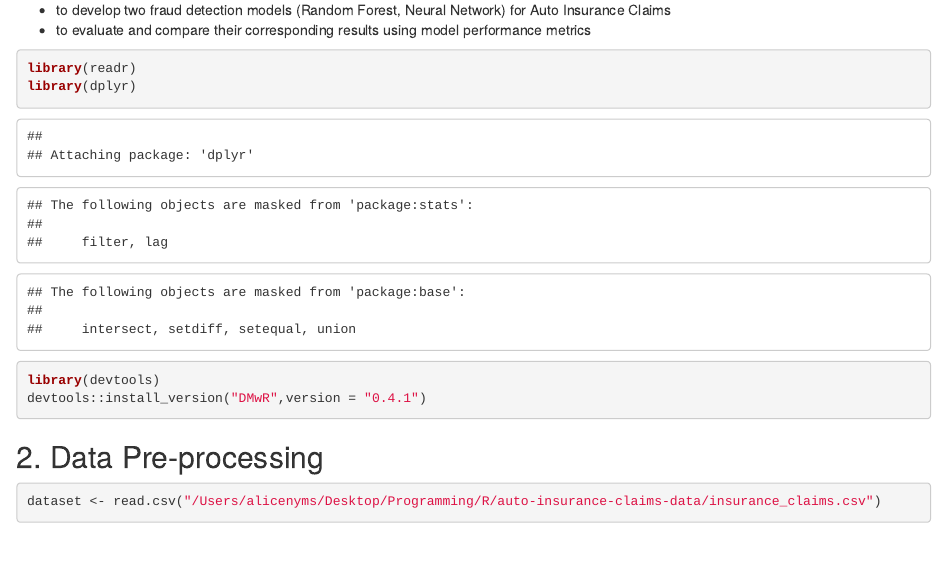
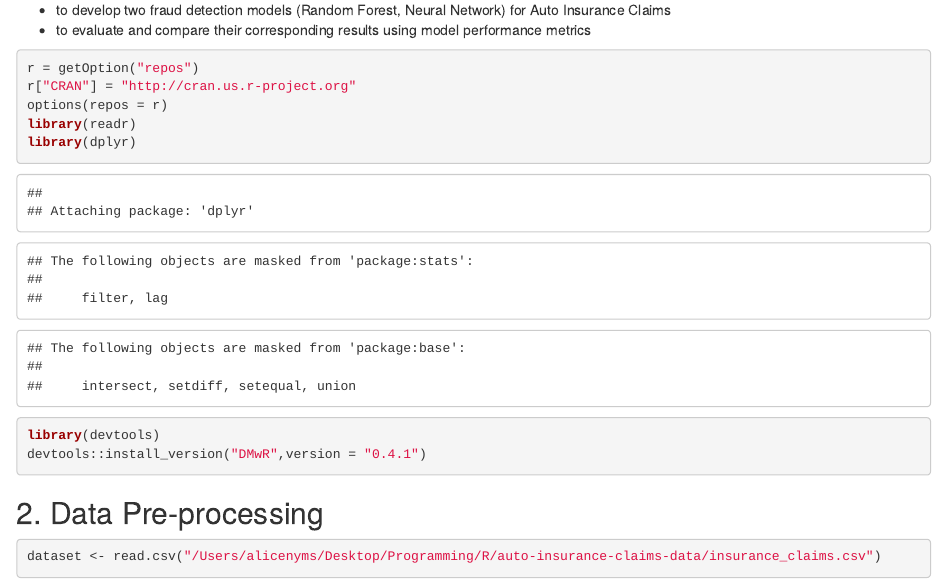
Before and after one commit to alicenyms/autoinsurance-claims-fraud-detection, an R Markdown document (RF-NN-Model-for-AutoInsuranceClaims-FraudDetection.Rmd): the page in a window 1100 px wide, from 230 px down. Rendered offline with R 4.5, knitr and Pandoc, with nearby package versions; some code elsewhere in the file could not run offline.

````diff
--- a/RF-NN-Model-for-AutoInsuranceClaims-FraudDetection.Rmd
+++ b/RF-NN-Model-for-AutoInsuranceClaims-FraudDetection.Rmd
@@ -1,5 +1,10 @@
 ---
 title: "RF-NN-Model-for-AutoInsuranceClaims-FraudDetection"
+knit: (function(input_file, encoding) {
+  out_dir <- 'docs';
+  rmarkdown::render(input_file,
+    encoding=encoding,
+    output_file=file.path(dirname(input_file), out_dir, 'index.html'))})
 output: html_document
 date: '2022-08-28'
 ---
@@ -12,6 +17,9 @@
 * to evaluate and compare their corresponding results using model performance metrics
 
 ```{r}
+r = getOption("repos")
+r["CRAN"] = "http://cran.us.r-project.org"
+options(repos = r)
 library(readr)
 library(dplyr)
 library(devtools)
````
Also changed, not shown: 2 other files.
